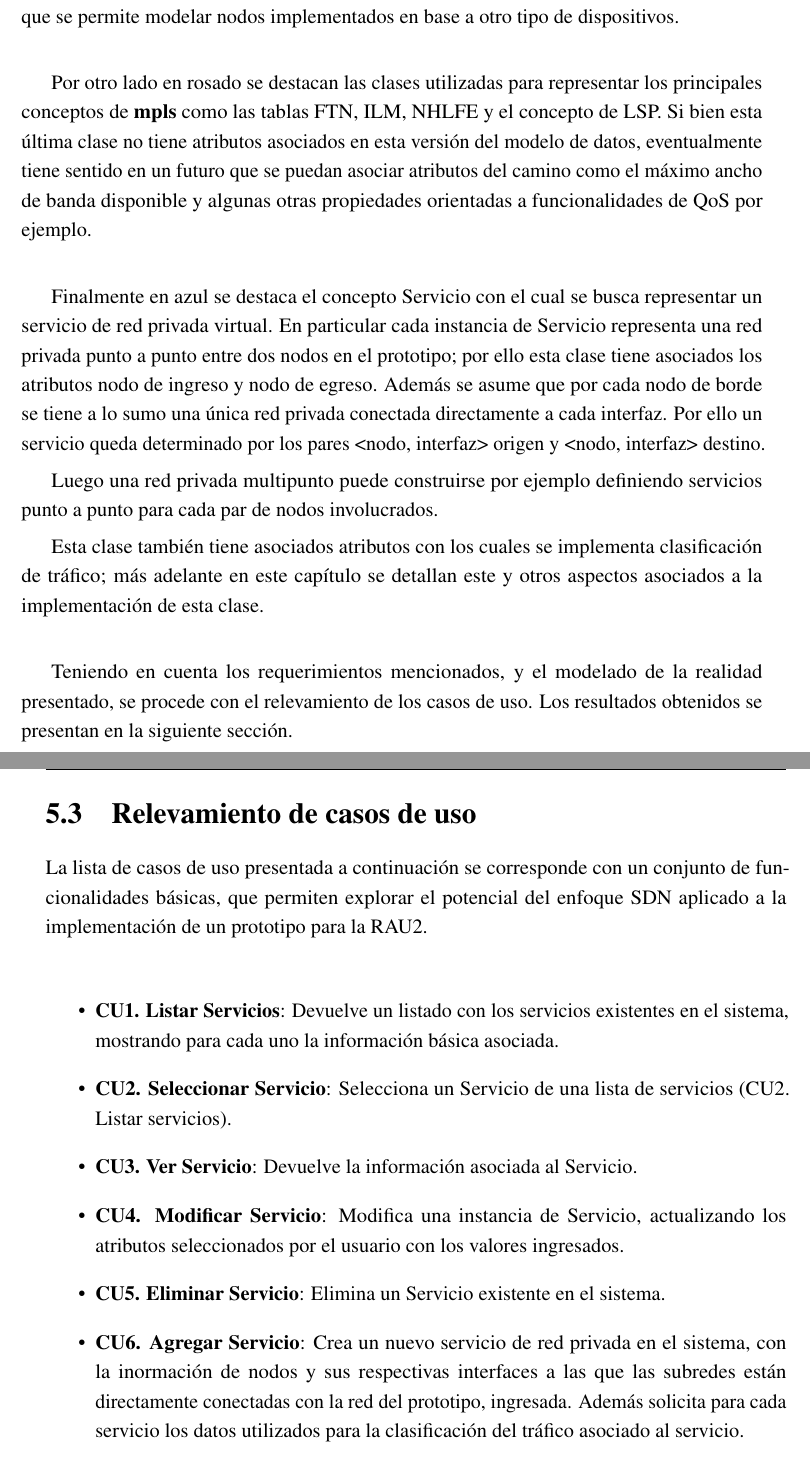
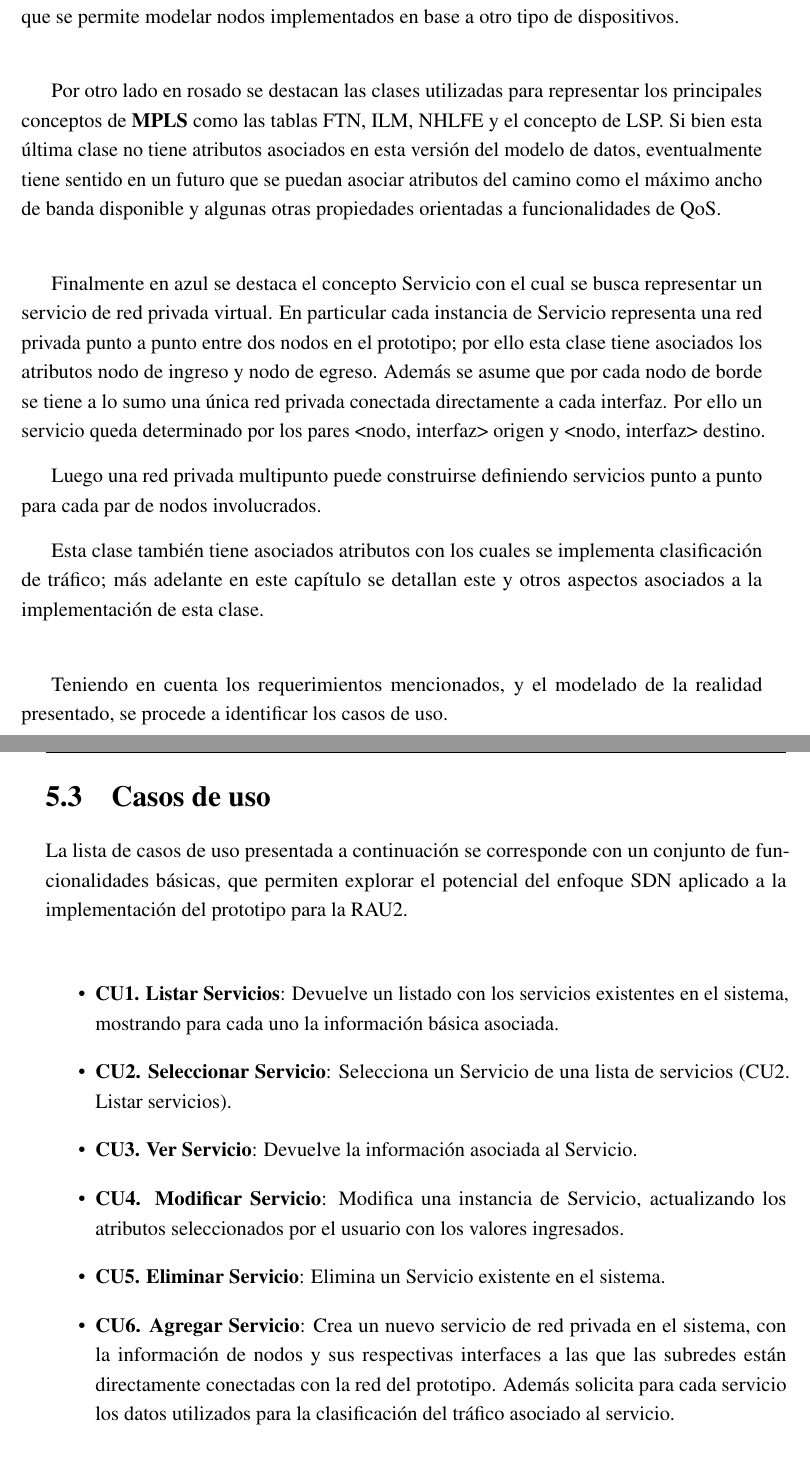
Before and after one commit to ProyectoRRAP/Documentacion, a LaTeX thesis (Informe/thesis.tex, which reads Informe/Chapter5/chapter5.tex): two parts of pages 80 and 81 of 208, joined at a grey line, cut so that both start at the same text. Compiled offline with pdfLaTeX.

Commit message:
Se incorporan correcciones del egra y mg en cap 5 hasta seccion 5.3 inclusive

```diff
--- a/Informe/Chapter5/chapter5.tex
+++ b/Informe/Chapter5/chapter5.tex
@@ -80,22 +80,22 @@ En el modelo se tiene adem\'as el concepto de Interfaz de dispositivo. Este conc
 
 Cabe destacar que en el modelo la clase Nodo representa solamente dispositivos de capa 3. Esto quiere decir que dispositivos de capa 2 como switches no son contemplados. Sin embargo no se asume que el nodo este f\'isicamente implementado por RAU-Switch, con lo que se permite modelar nodos implementados en base a otro tipo de dispositivos.\\
 
-Por otro lado en rosado se destacan las clases utilizadas para representar los principales conceptos de \textbf{mpls} como las tablas FTN, ILM, NHLFE y el concepto de LSP. Si bien esta \'ultima clase no tiene atributos asociados en esta versi\'on del modelo de datos, eventualmente tiene sentido en un futuro que se puedan asociar atributos del camino como el m\'aximo ancho de banda disponible y algunas otras propiedades orientadas a funcionalidades de QoS por ejemplo.\\
+Por otro lado en rosado se destacan las clases utilizadas para representar los principales conceptos de \textbf{MPLS} como las tablas FTN, ILM, NHLFE y el concepto de LSP. Si bien esta \'ultima clase no tiene atributos asociados en esta versi\'on del modelo de datos, eventualmente tiene sentido en un futuro que se puedan asociar atributos del camino como el m\'aximo ancho de banda disponible y algunas otras propiedades orientadas a funcionalidades de QoS.\\
 
 Finalmente en azul se destaca el concepto Servicio con el cual se busca representar un servicio de red privada virtual. En particular cada instancia de Servicio representa una red privada punto a punto entre dos nodos en el prototipo; por ello esta clase tiene asociados los atributos nodo de ingreso y nodo de egreso. Adem\'as se asume que por cada nodo de borde se tiene a lo sumo una \'unica red privada conectada directamente a cada interfaz. Por ello un servicio queda determinado por los pares <nodo, interfaz> origen y <nodo, interfaz> destino.
 
-Luego una red privada multipunto puede construirse por ejemplo definiendo servicios punto a punto para cada par de nodos involucrados.
+Luego una red privada multipunto puede construirse definiendo servicios punto a punto para cada par de nodos involucrados.
 
 Esta clase también tiene asociados atributos con los cuales se implementa clasificaci\'on de tr\'afico; m\'as adelante en este cap\'itulo se detallan este y otros aspectos asociados a la implementaci\'on de esta clase.\\
 
 %Cabe destacar que por simplicidad no se representa el concepto VPN en el modelo puesto que el foco de la aplicación esta puesto en el desarrollo de los algoritmos y funcionalidades, y no en un modelado exhaustivo de la realidad. Sin embargo este concepto como muchos otros pueden ser incorporados fácilmente en un futuro.\\
 
-Teniendo en cuenta los requerimientos mencionados, y el modelado de la realidad presentado, se procede con el relevamiento de los casos de uso. Los resultados obtenidos se presentan en la siguiente secci\'on.
+Teniendo en cuenta los requerimientos mencionados, y el modelado de la realidad presentado, se procede a identificar los casos de uso.
 
-\section[Relevamiento de casos de uso]{Relevamiento de casos de uso}
+\section[Casos de uso]{Casos de uso}
 \label{section5.3}
 
-La lista de casos de uso presentada a continuaci\'on se corresponde con un conjunto de funcionalidades b\'asicas, que permiten explorar el potencial del enfoque SDN aplicado a la implementaci\'on de un prototipo para la RAU2.\\
+La lista de casos de uso presentada a continuaci\'on se corresponde con un conjunto de funcionalidades b\'asicas, que permiten explorar el potencial del enfoque SDN aplicado a la implementaci\'on del prototipo para la RAU2.\\
 
 \begin{itemize}
 \item \textbf{CU1. Listar Servicios}: Devuelve un listado con los servicios existentes en el sistema, mostrando para cada uno la informaci\'on b\'asica asociada.
@@ -108,7 +108,7 @@ La lista de casos de uso presentada a continuaci\'on se corresponde con un conju
 
 \item \textbf{CU5. Eliminar Servicio}: Elimina un Servicio existente en el sistema.
 
-\item \textbf{CU6. Agregar Servicio}: Crea un nuevo servicio de red privada en el sistema, con la inormaci\'on de nodos y sus respectivas interfaces a las que las subredes est\'an directamente conectadas con la red del prototipo, ingresada. Adem\'as solicita para cada servicio los datos utilizados para la clasificaci\'on del tr\'afico asociado al servicio.
+\item \textbf{CU6. Agregar Servicio}: Crea un nuevo servicio de red privada en el sistema, con la informaci\'on de nodos y sus respectivas interfaces a las que las subredes est\'an directamente conectadas con la red del prototipo. Adem\'as solicita para cada servicio los datos utilizados para la clasificaci\'on del tr\'afico asociado al servicio.
 
 \item \textbf{CU7. Ver Topolog\'ia}: Muestra la topolog\'ia de red mediante una representaci\'on gr\'afica.
 
```
Also changed, not shown: Informe/Chapter4/chapter4.tex (+3 -1 lines), Informe/Chapter5/chapter5.tex (14 more changed lines).
